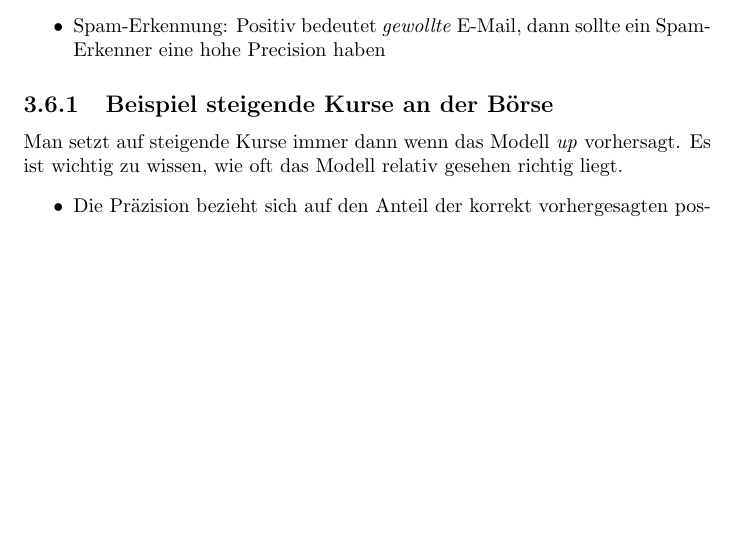
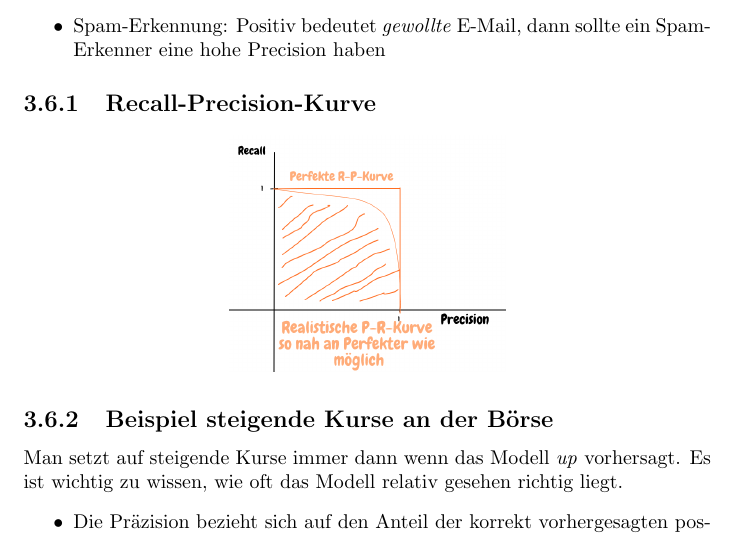
Before and after one commit to Bresenham/MaschinellesLernenPrakt, a LaTeX document (Zusammenfassung/summary.tex): part of page 20 of 20, cut so that both start at the same text, the shorter picture padded with empty space. Compiled offline with pdfLaTeX.

Commit message:
Finished Chapter 3 Zusammenfassung

```diff
--- a/Zusammenfassung/summary.tex
+++ b/Zusammenfassung/summary.tex
@@ -521,6 +522,11 @@ Es kommt außerdem auf den Anwendungsfall an, welche Leistungsmetrik verwendet w
   \item Spam-Erkennung: Positiv bedeutet \textit{gewollte} E-Mail, dann sollte ein Spam-Erkenner eine hohe Precision haben
 \end{itemize}
 
+\subsection{Recall-Precision-Kurve}
+\begin{center}
+  \includegraphics[scale=.225]{ml03_8}
+\end{center}
+
 \subsection{Beispiel steigende Kurse an der Börse}
 Man setzt auf steigende Kurse immer dann wenn das Modell \textit{up} vorhersagt. Es ist wichtig zu wissen, wie oft das Modell relativ gesehen richtig liegt.
 \begin{itemize}
```
Also changed, not shown: Zusammenfassung/screenshots/ml03_8.png (added), Zusammenfassung/summary.pdf, Zusammenfassung/summary.tex (1 more changed lines), 5 other files.
